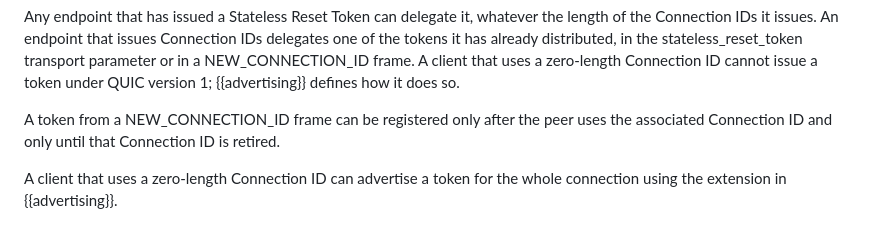
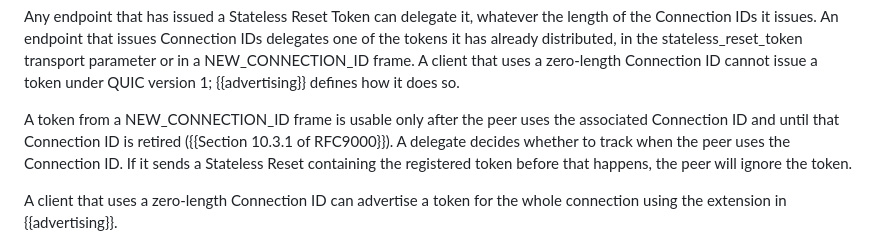
Before and after one commit to kazuho/draft-kazuho-quic-delegated-stateless-reset, a Markdown page: draft-kazuho-quic-delegated-stateless-reset.md, the part around the change. GitHub-like rendering.

Commit message:
relax the condition on using tokens from new_connection_id frames

```diff
--- a/draft-kazuho-quic-delegated-stateless-reset.md
+++ b/draft-kazuho-quic-delegated-stateless-reset.md
@@ -135,8 +135,11 @@ stateless_reset_token transport parameter or in a NEW_CONNECTION_ID frame. A
 client that uses a zero-length Connection ID cannot issue a token under QUIC
 version 1; {{advertising}} defines how it does so.
 
-A token from a NEW_CONNECTION_ID frame can be registered only after the peer
-uses the associated Connection ID and only until that Connection ID is retired.
+A token from a NEW_CONNECTION_ID frame is usable only after the peer uses the
+associated Connection ID and until that Connection ID is retired
+({{Section 10.3.1 of RFC9000}}). A delegate decides whether to track when the
+peer uses the Connection ID. If it sends a Stateless Reset containing the
+registered token before that happens, the peer will ignore the token.
 
 A client that uses a zero-length Connection ID can advertise a token for the
 whole connection using the extension in {{advertising}}.
```
